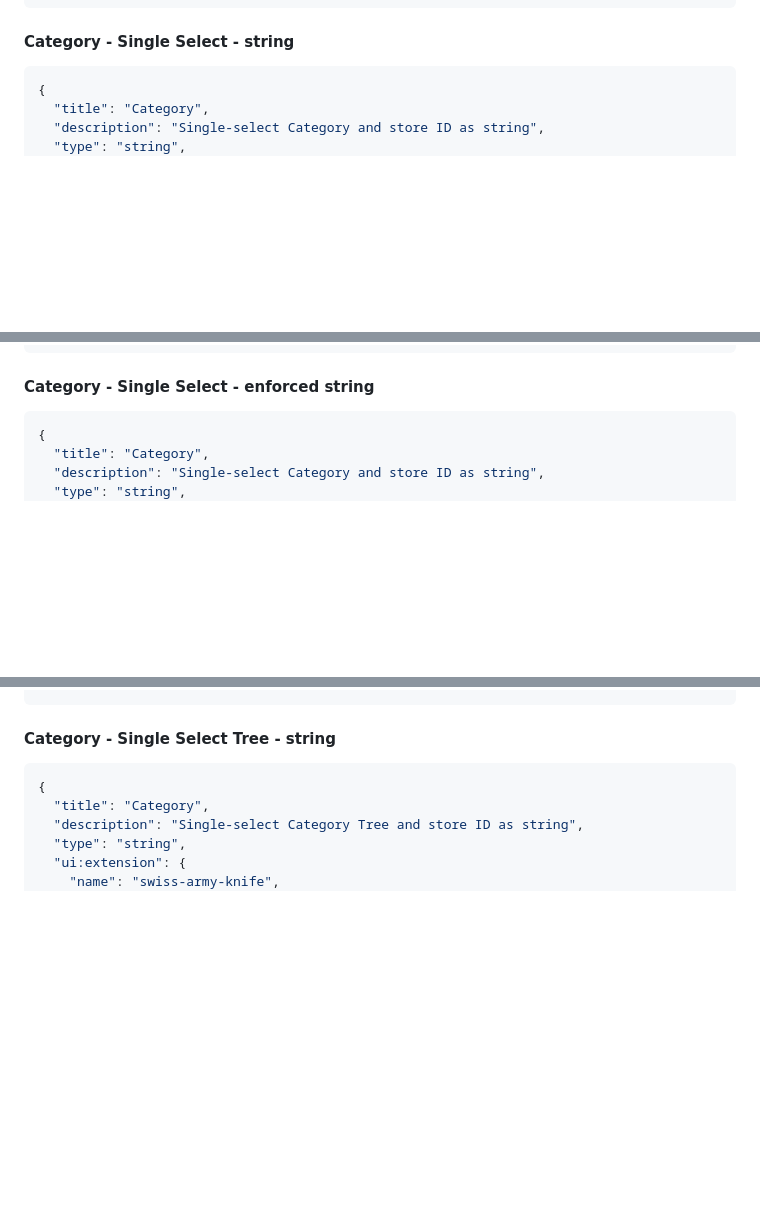
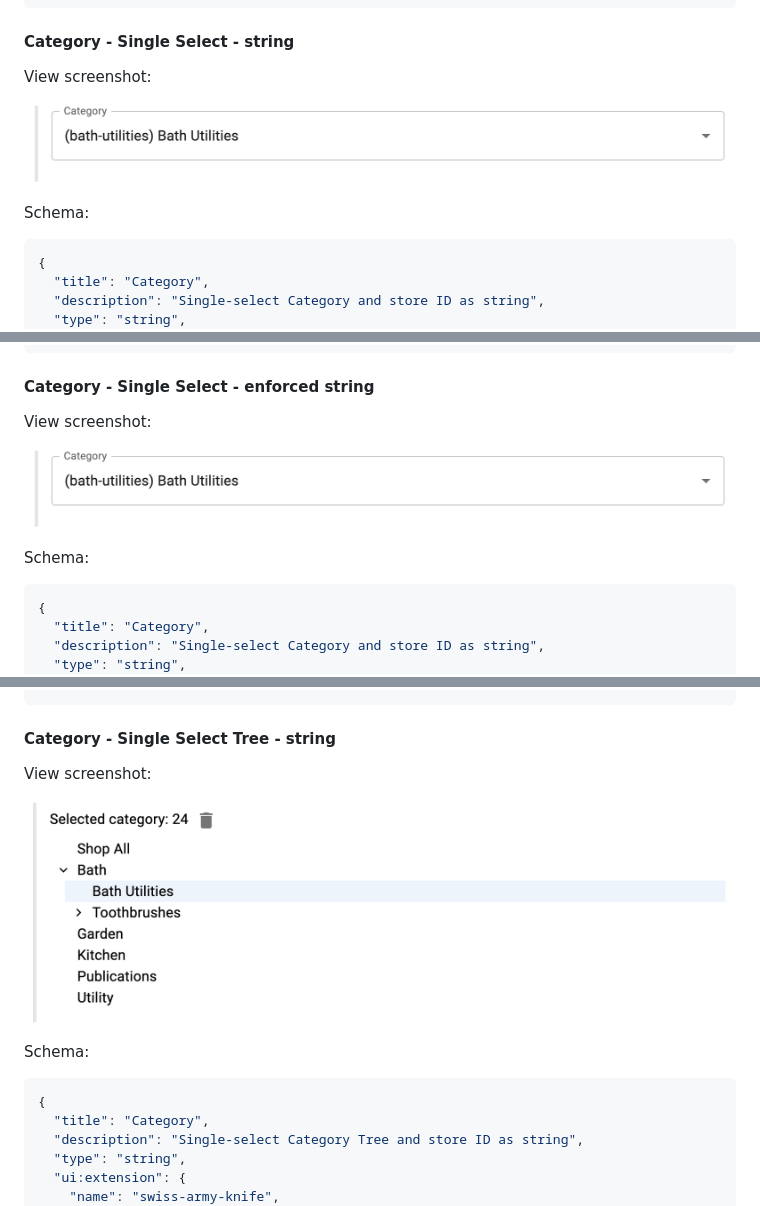
Before and after one commit to amplience/dc-extension-ecomm-toolkit, a Markdown page: README.md, 3 parts joined by grey strips. Rendered like a GitHub page; pictures changed too: media/single.png (added), media/tree-single.png (added); blank space fills up the shorter version.

````diff
--- a/README.md
+++ b/README.md
@@ -229,6 +247,12 @@ Sample content:
 
 #### Category - Single Select - string
 
+View screenshot:
+
+![Single Select](media/single.png)
+
+Schema:
+
 ```json
 {
   "title": "Category",
@@ -257,6 +281,12 @@ Sample content:
 ```
 
 #### Category - Single Select - enforced string
+
+View screenshot:
+
+![Single Select](media/single.png)
+
+Schema:
 
 ```json
 {
@@ -288,6 +318,12 @@ Sample content:
 
 #### Category - Single Select Tree - string
 
+View screenshot:
+
+![Single Select Tree](media/tree-single.png)
+
+Schema:
+
 ```json
 {
   "title": "Category",
````
Also changed, not shown: other parts of README.md (+24 -0 lines), media/multi.png (added).
